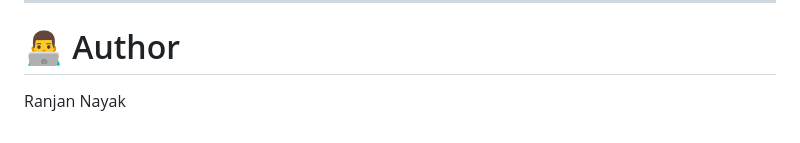
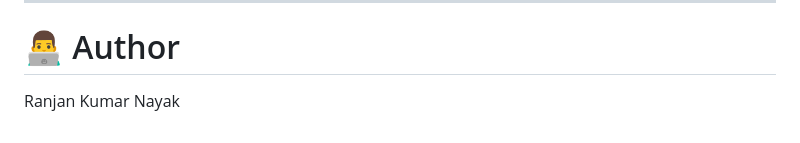
Before and after one commit to RANJAN655/css-engine, a Markdown page: README.md, the part around one of its changes. GitHub-like rendering.

```diff
--- a/README.md
+++ b/README.md
@@ -275,4 +275,4 @@ MIT License
 
 # 👨‍💻 Author
 
-Ranjan Nayak
+Ranjan Kumar Nayak
```
Also changed, not shown: other parts of README.md (+1 -1 lines).
